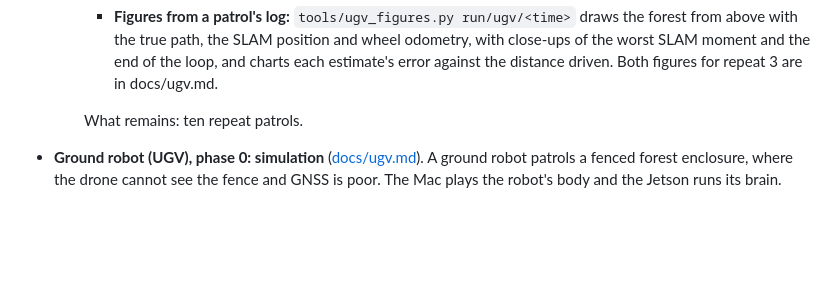
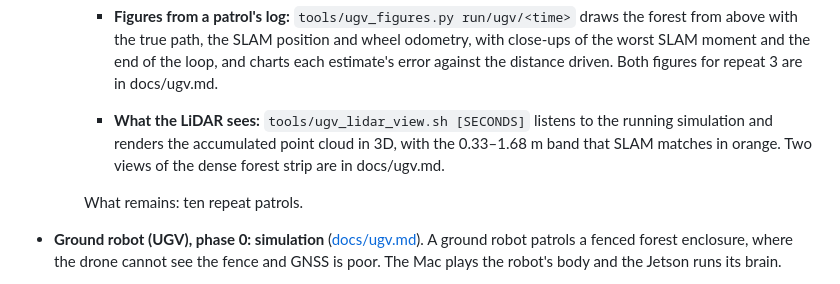
Before and after one commit to CosminBMemetea/querra-fence, a Markdown page: CHANGELOG.md, the part around the change. GitHub-like rendering; blank space fills up the shorter version.

```diff
--- a/CHANGELOG.md
+++ b/CHANGELOG.md
@@ -32,6 +32,9 @@
       true path, the SLAM position and wheel odometry, with close-ups of the worst SLAM moment and the end of the
       loop, and charts each estimate's error against the distance driven. Both figures for repeat 3 are in
       docs/ugv.md.
+    - **What the LiDAR sees:** `tools/ugv_lidar_view.sh [SECONDS]` listens to the running simulation and renders the
+      accumulated point cloud in 3D, with the 0.33–1.68 m band that SLAM matches in orange. Two views of the dense
+      forest strip are in docs/ugv.md.
 
     What remains: ten repeat patrols.
 
```
Also changed, not shown: docs/ugv.md (+12 -0 lines), docs/media/ugv-lidar-above.jpg (added), docs/media/ugv-lidar-forest.jpg (added), 4 other files.
